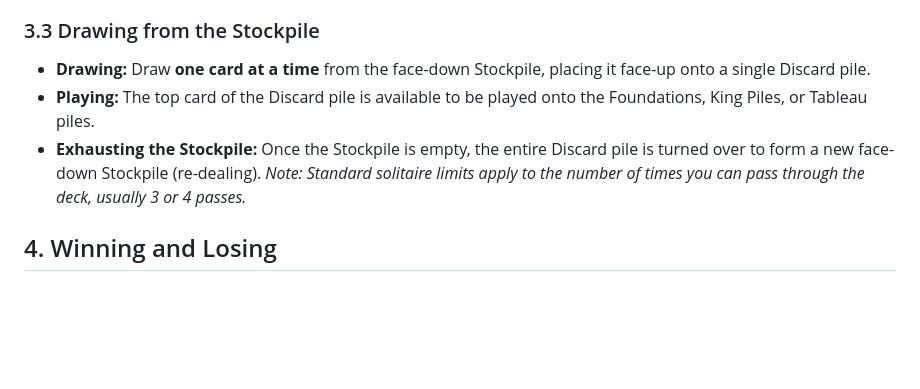
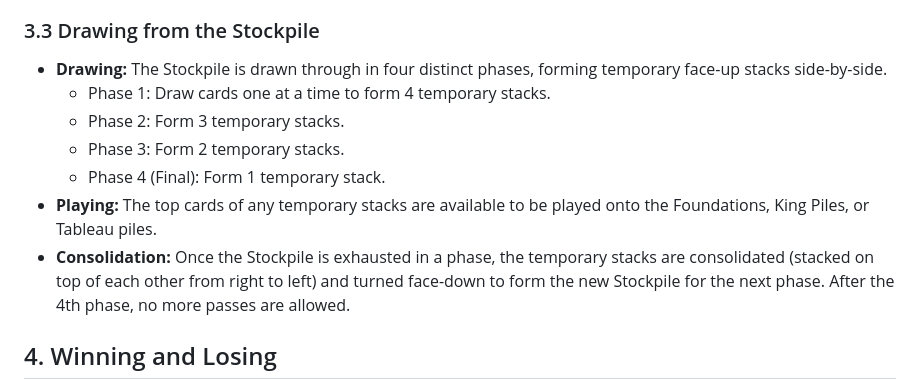
Before and after one commit to coteroscl/KloudioSolitaire, a Markdown page: README.md, the part around the change. Rendered like a GitHub page; blank space fills up the shorter version.

Commit message:
Corrected stockpile drawing rules to reflect the 4 distinct temporary stack phases from the PDF

```diff
--- a/README.md
+++ b/README.md
@@ -32,9 +32,13 @@ The playing area is organized into a cross shape:
 * **Strategic Choice:** When both an Ace sequence and a King sequence of the same suit are active, you can choose whether to play an available card onto the ascending or descending pile.
 
 ### 3.3 Drawing from the Stockpile
-* **Drawing:** Draw **one card at a time** from the face-down Stockpile, placing it face-up onto a single Discard pile.
-* **Playing:** The top card of the Discard pile is available to be played onto the Foundations, King Piles, or Tableau piles.
-* **Exhausting the Stockpile:** Once the Stockpile is empty, the entire Discard pile is turned over to form a new face-down Stockpile (re-dealing). *Note: Standard solitaire limits apply to the number of times you can pass through the deck, usually 3 or 4 passes.*
+* **Drawing:** The Stockpile is drawn through in four distinct phases, forming temporary face-up stacks side-by-side.
+  * Phase 1: Draw cards one at a time to form 4 temporary stacks.
+  * Phase 2: Form 3 temporary stacks.
+  * Phase 3: Form 2 temporary stacks.
+  * Phase 4 (Final): Form 1 temporary stack.
+* **Playing:** The top cards of any temporary stacks are available to be played onto the Foundations, King Piles, or Tableau piles.
+* **Consolidation:** Once the Stockpile is exhausted in a phase, the temporary stacks are consolidated (stacked on top of each other from right to left) and turned face-down to form the new Stockpile for the next phase. After the 4th phase, no more passes are allowed.
 
 ## 4. Winning and Losing
 * **Winning:** The game is won when all 104 cards have been successfully built into eight complete suit sequences and set aside.
```
